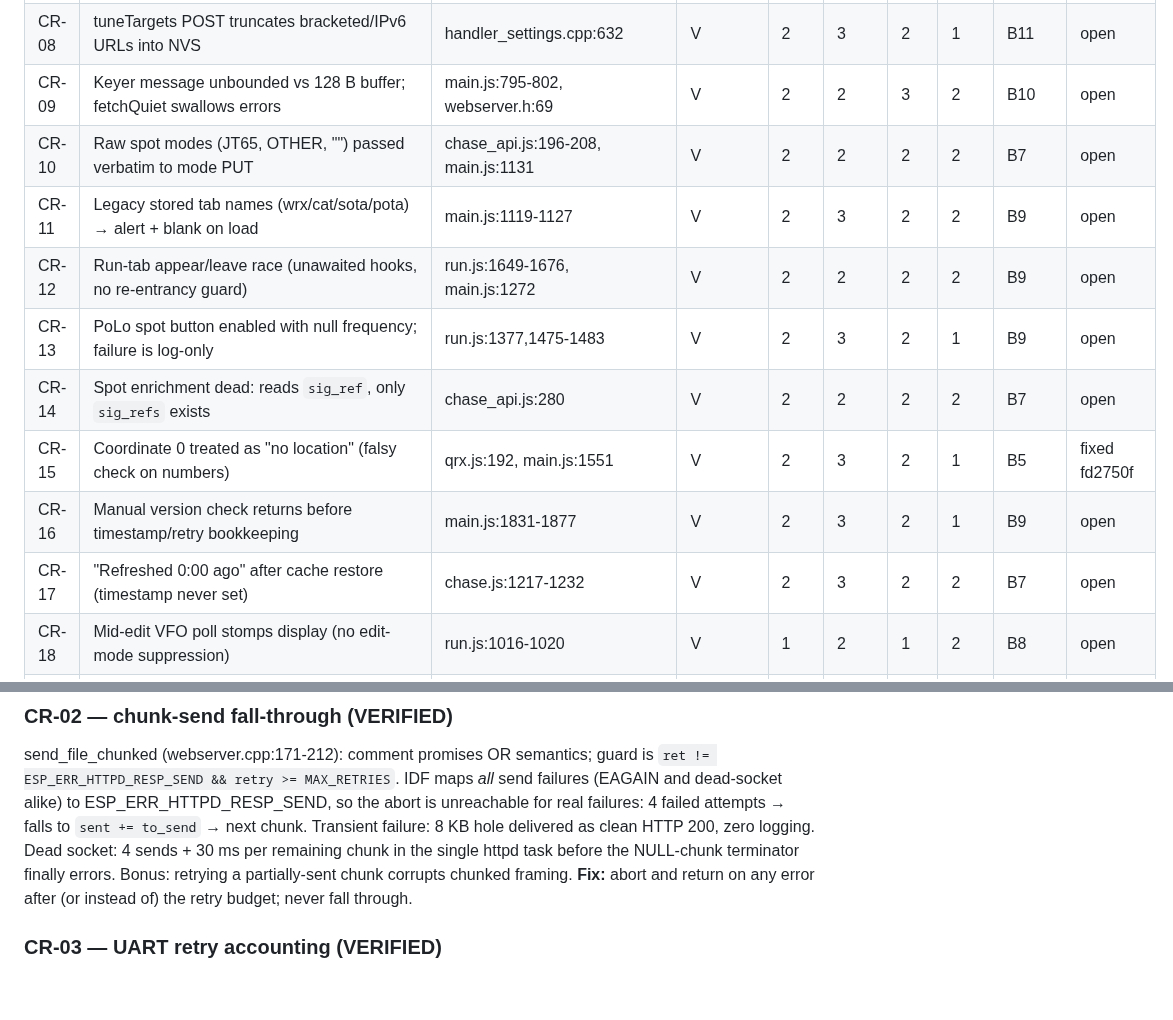
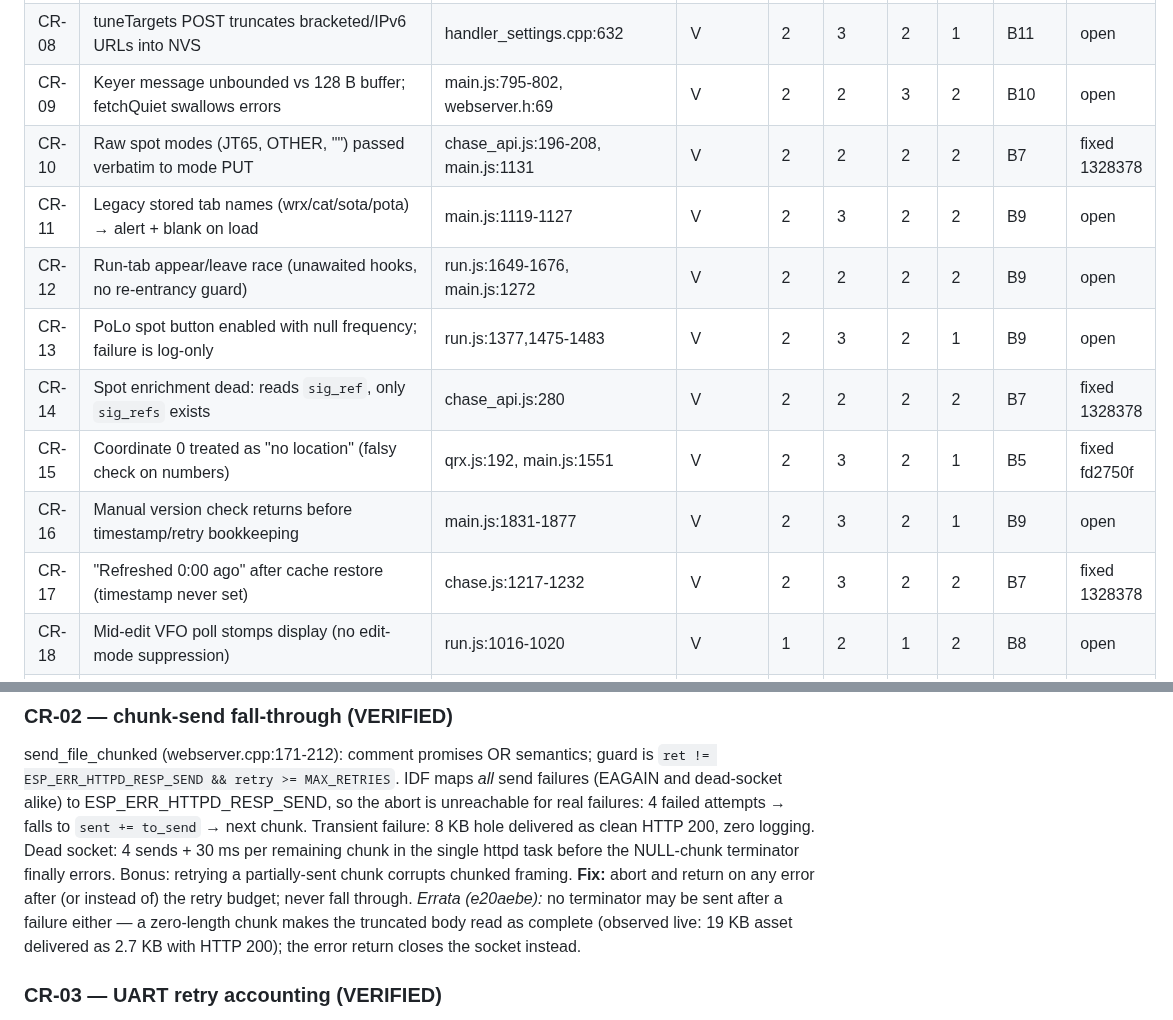
Before and after one commit to SOTAmat/SOTAcat, a Markdown page: docs/dev/code-review-2026-08.md, 2 parts joined by grey strips. GitHub-like rendering; blank space fills up the shorter version.

Commit message:
docs: B7 fixed (1328378); CR-02 errata noted

```diff
--- a/docs/dev/code-review-2026-08.md
+++ b/docs/dev/code-review-2026-08.md
@@ -43,14 +43,14 @@ Verification status: **V** = adversarially verified, **S** = spot-checked code f
 | CR-07 | SET during CW keyer TX: 202 accepted then silently dropped                                     | radio_set_http.cpp:76                          | V         | 2   | 3    | 3   | 2   | B4        | fixed 63c5260 |
 | CR-08 | tuneTargets POST truncates bracketed/IPv6 URLs into NVS                                        | handler_settings.cpp:632                       | V         | 2   | 3    | 2   | 1   | B11       | open   |
 | CR-09 | Keyer message unbounded vs 128 B buffer; fetchQuiet swallows errors                            | main.js:795-802, webserver.h:69                | V         | 2   | 2    | 3   | 2   | B10       | open   |
-| CR-10 | Raw spot modes (JT65, OTHER, "") passed verbatim to mode PUT                                   | chase_api.js:196-208, main.js:1131             | V         | 2   | 2    | 2   | 2   | B7        | open   |
+| CR-10 | Raw spot modes (JT65, OTHER, "") passed verbatim to mode PUT                                   | chase_api.js:196-208, main.js:1131             | V         | 2   | 2    | 2   | 2   | B7        | fixed 1328378 |
 | CR-11 | Legacy stored tab names (wrx/cat/sota/pota) → alert + blank on load                            | main.js:1119-1127                              | V         | 2   | 3    | 2   | 2   | B9        | open   |
 | CR-12 | Run-tab appear/leave race (unawaited hooks, no re-entrancy guard)                              | run.js:1649-1676, main.js:1272                 | V         | 2   | 2    | 2   | 2   | B9        | open   |
 | CR-13 | PoLo spot button enabled with null frequency; failure is log-only                              | run.js:1377,1475-1483                          | V         | 2   | 3    | 2   | 1   | B9        | open   |
-| CR-14 | Spot enrichment dead: reads `sig_ref`, only `sig_refs` exists                                  | chase_api.js:280                               | V         | 2   | 2    | 2   | 2   | B7        | open   |
+| CR-14 | Spot enrichment dead: reads `sig_ref`, only `sig_refs` exists                                  | chase_api.js:280                               | V         | 2   | 2    | 2   | 2   | B7        | fixed 1328378 |
 | CR-15 | Coordinate 0 treated as "no location" (falsy check on numbers)                                 | qrx.js:192, main.js:1551                       | V         | 2   | 3    | 2   | 1   | B5        | fixed fd2750f |
 | CR-16 | Manual version check returns before timestamp/retry bookkeeping                                | main.js:1831-1877                              | V         | 2   | 3    | 2   | 1   | B9        | open   |
-| CR-17 | "Refreshed 0:00 ago" after cache restore (timestamp never set)                                 | chase.js:1217-1232                             | V         | 2   | 3    | 2   | 2   | B7        | open   |
+| CR-17 | "Refreshed 0:00 ago" after cache restore (timestamp never set)                                 | chase.js:1217-1232                             | V         | 2   | 3    | 2   | 2   | B7        | fixed 1328378 |
 | CR-18 | Mid-edit VFO poll stomps display (no edit-mode suppression)                                    | run.js:1016-1020                               | V         | 1   | 2    | 1   | 2   | B8        | open   |
 | CR-19 | run.js duplicates main.js VFO polling stack minus its guards                                   | run.js:1016,1092,865 vs main.js:810+           | V         | 2   | 1    | 1   | 2   | B8        | open   |
 | CR-20 | Debounce `finally` nulls shared timer handle without comparison                                | run.js:895-919                                 | V(plaus.) | 1   | 3    | 1   | 1   | B8        | open   |
@@ -159,7 +159,10 @@ Transient failure: 8 KB hole delivered as clean HTTP 200, zero logging. Dead soc
 4 sends + 30 ms per remaining chunk in the single httpd task before the NULL-chunk
 terminator finally errors. Bonus: retrying a partially-sent chunk corrupts chunked
 framing. **Fix:** abort and return on any error after (or instead of) the retry budget;
-never fall through.
+never fall through. *Errata (e20aebe):* no terminator may be sent after a
+failure either — a zero-length chunk makes the truncated body read as
+complete (observed live: 19 KB asset delivered as 2.7 KB with HTTP 200);
+the error return closes the socket instead.
 
 ### CR-03 — UART retry accounting (VERIFIED)
 kx_radio.cpp:86-92: `if ((busy) || --tries > 0)` then recurse with `tries - 1` —
```
